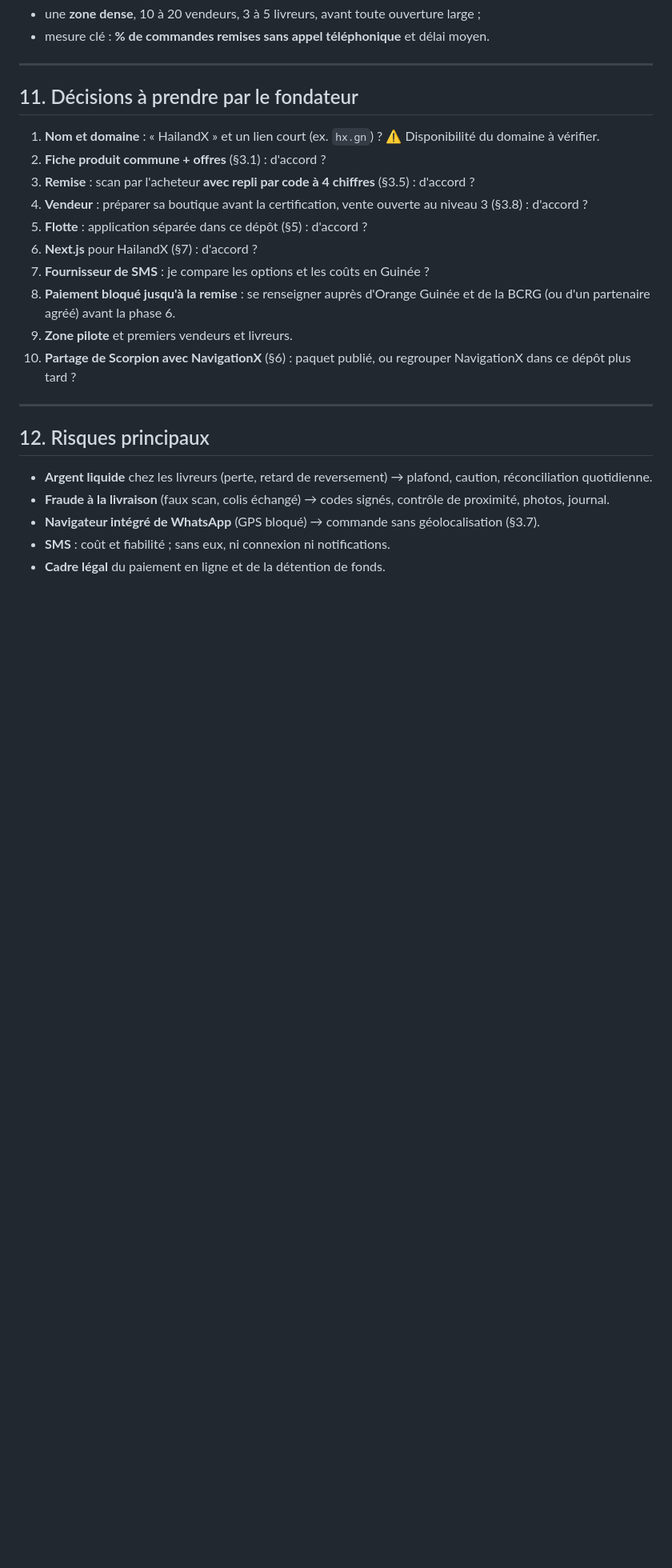
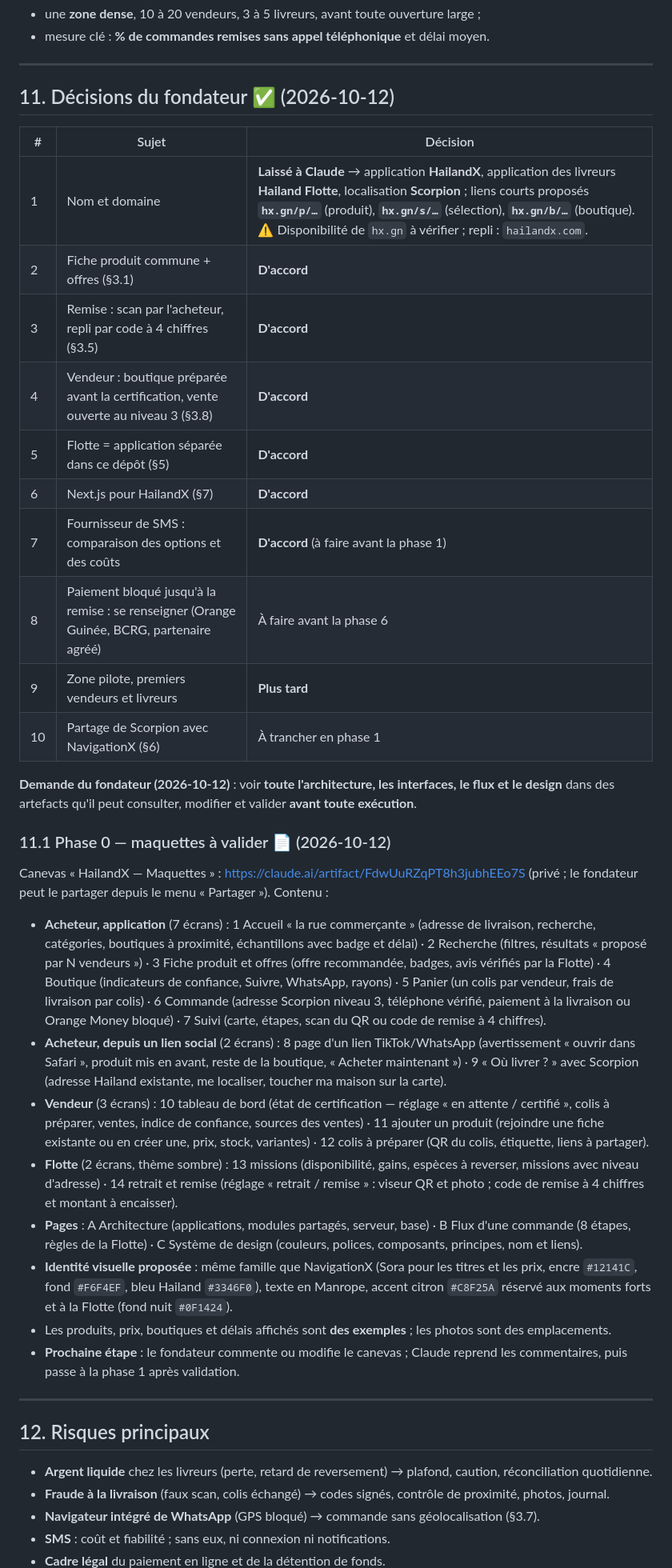
Before and after one commit to Hailand07/HailandX_Scorpion, a Markdown page: HAILANDX.md, the part around one of its changes. Shown at 80% size. GitHub-like rendering; blank space fills up the shorter version.

Commit message:
docs: HailandX — décisions du fondateur et canevas de maquettes de la phase 0 (écosystème révision 55)
Co-Authored-By: Claude Opus 5.5 <noreply@anthropic.com>
Claude-Session: https://claude.ai/code/session_01S6Cv1fmsdWUXavmuGfuJpU

```diff
--- a/HAILANDX.md
+++ b/HAILANDX.md
@@ -338,18 +338,33 @@ Chaque phase se termine par une **validation du fondateur** avant la suivante.
 
 ---
 
-## 11. Décisions à prendre par le fondateur
+## 11. Décisions du fondateur ✅ (2026-10-12)
 
-1. **Nom et domaine** : « HailandX » et un lien court (ex. `hx.gn`) ? ⚠️ Disponibilité du domaine à vérifier.
-2. **Fiche produit commune + offres** (§3.1) : d'accord ?
-3. **Remise** : scan par l'acheteur **avec repli par code à 4 chiffres** (§3.5) : d'accord ?
-4. **Vendeur** : préparer sa boutique avant la certification, vente ouverte au niveau 3 (§3.8) : d'accord ?
-5. **Flotte** : application séparée dans ce dépôt (§5) : d'accord ?
-6. **Next.js** pour HailandX (§7) : d'accord ?
-7. **Fournisseur de SMS** : je compare les options et les coûts en Guinée ?
-8. **Paiement bloqué jusqu'à la remise** : se renseigner auprès d'Orange Guinée et de la BCRG (ou d'un partenaire agréé) avant la phase 6.
-9. **Zone pilote** et premiers vendeurs et livreurs.
-10. **Partage de Scorpion avec NavigationX** (§6) : paquet publié, ou regrouper NavigationX dans ce dépôt plus tard ?
+| # | Sujet | Décision |
+|---|---|---|
+| 1 | Nom et domaine | **Laissé à Claude** → application **HailandX**, application des livreurs **Hailand Flotte**, localisation **Scorpion** ; liens courts proposés **`hx.gn/p/…`** (produit), **`hx.gn/s/…`** (sélection), **`hx.gn/b/…`** (boutique). ⚠️ Disponibilité de `hx.gn` à vérifier ; repli : `hailandx.com`. |
+| 2 | Fiche produit commune + offres (§3.1) | **D'accord** |
+| 3 | Remise : scan par l'acheteur, repli par code à 4 chiffres (§3.5) | **D'accord** |
+| 4 | Vendeur : boutique préparée avant la certification, vente ouverte au niveau 3 (§3.8) | **D'accord** |
+| 5 | Flotte = application séparée dans ce dépôt (§5) | **D'accord** |
+| 6 | Next.js pour HailandX (§7) | **D'accord** |
+| 7 | Fournisseur de SMS : comparaison des options et des coûts | **D'accord** (à faire avant la phase 1) |
+| 8 | Paiement bloqué jusqu'à la remise : se renseigner (Orange Guinée, BCRG, partenaire agréé) | À faire avant la phase 6 |
+| 9 | Zone pilote, premiers vendeurs et livreurs | **Plus tard** |
+| 10 | Partage de Scorpion avec NavigationX (§6) | À trancher en phase 1 |
+
+**Demande du fondateur (2026-10-12)** : voir **toute l'architecture, les interfaces, le flux et le design** dans des artefacts qu'il peut consulter, modifier et valider **avant toute exécution**.
+
+### 11.1 Phase 0 — maquettes à valider 📄 (2026-10-12)
+Canevas « HailandX — Maquettes » : https://claude.ai/artifact/FdwUuRZqPT8h3jubhEEo7S (privé ; le fondateur peut le partager depuis le menu « Partager »). Contenu :
+- **Acheteur, application** (7 écrans) : 1 Accueil « la rue commerçante » (adresse de livraison, recherche, catégories, boutiques à proximité, échantillons avec badge et délai) · 2 Recherche (filtres, résultats « proposé par N vendeurs ») · 3 Fiche produit et offres (offre recommandée, badges, avis vérifiés par la Flotte) · 4 Boutique (indicateurs de confiance, Suivre, WhatsApp, rayons) · 5 Panier (un colis par vendeur, frais de livraison par colis) · 6 Commande (adresse Scorpion niveau 3, téléphone vérifié, paiement à la livraison ou Orange Money bloqué) · 7 Suivi (carte, étapes, scan du QR ou code de remise à 4 chiffres).
+- **Acheteur, depuis un lien social** (2 écrans) : 8 page d'un lien TikTok/WhatsApp (avertissement « ouvrir dans Safari », produit mis en avant, reste de la boutique, « Acheter maintenant ») · 9 « Où livrer ? » avec Scorpion (adresse Hailand existante, me localiser, toucher ma maison sur la carte).
+- **Vendeur** (3 écrans) : 10 tableau de bord (état de certification — réglage « en attente / certifié », colis à préparer, ventes, indice de confiance, sources des ventes) · 11 ajouter un produit (rejoindre une fiche existante ou en créer une, prix, stock, variantes) · 12 colis à préparer (QR du colis, étiquette, liens à partager).
+- **Flotte** (2 écrans, thème sombre) : 13 missions (disponibilité, gains, espèces à reverser, missions avec niveau d'adresse) · 14 retrait et remise (réglage « retrait / remise » : viseur QR et photo ; code de remise à 4 chiffres et montant à encaisser).
+- **Pages** : A Architecture (applications, modules partagés, serveur, base) · B Flux d'une commande (8 étapes, règles de la Flotte) · C Système de design (couleurs, polices, composants, principes, nom et liens).
+- **Identité visuelle proposée** : même famille que NavigationX (Sora pour les titres et les prix, encre `#12141C`, fond `#F6F4EF`, bleu Hailand `#3346F0`), texte en Manrope, accent citron `#C8F25A` réservé aux moments forts et à la Flotte (fond nuit `#0F1424`).
+- Les produits, prix, boutiques et délais affichés sont **des exemples** ; les photos sont des emplacements.
+- **Prochaine étape** : le fondateur commente ou modifie le canevas ; Claude reprend les commentaires, puis passe à la phase 1 après validation.
 
 ---
 
```
Also changed, not shown: other parts of HAILANDX.md (+2 -1 lines), ECOSYSTEME_HAILAND.md (+9 -2 lines).
